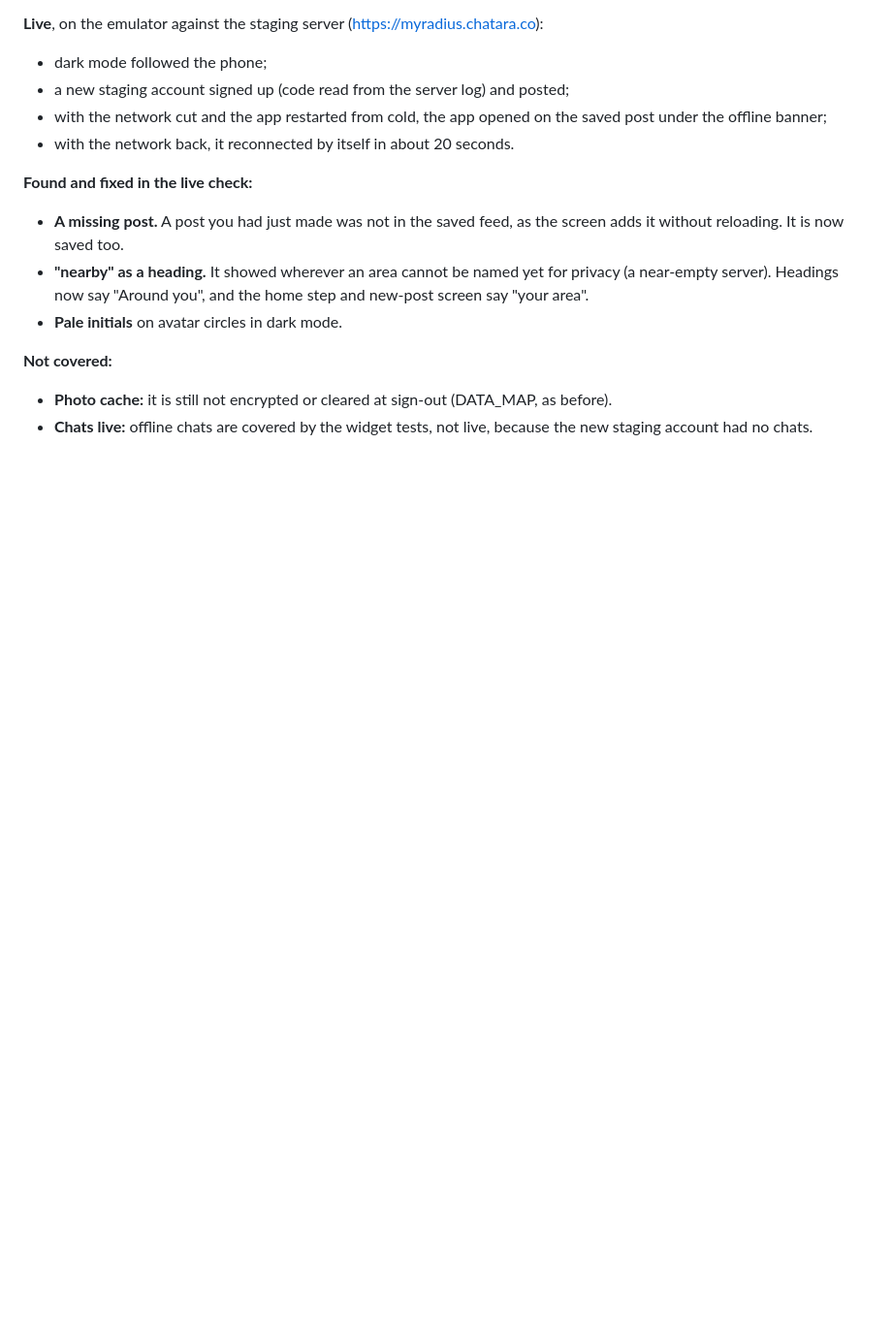
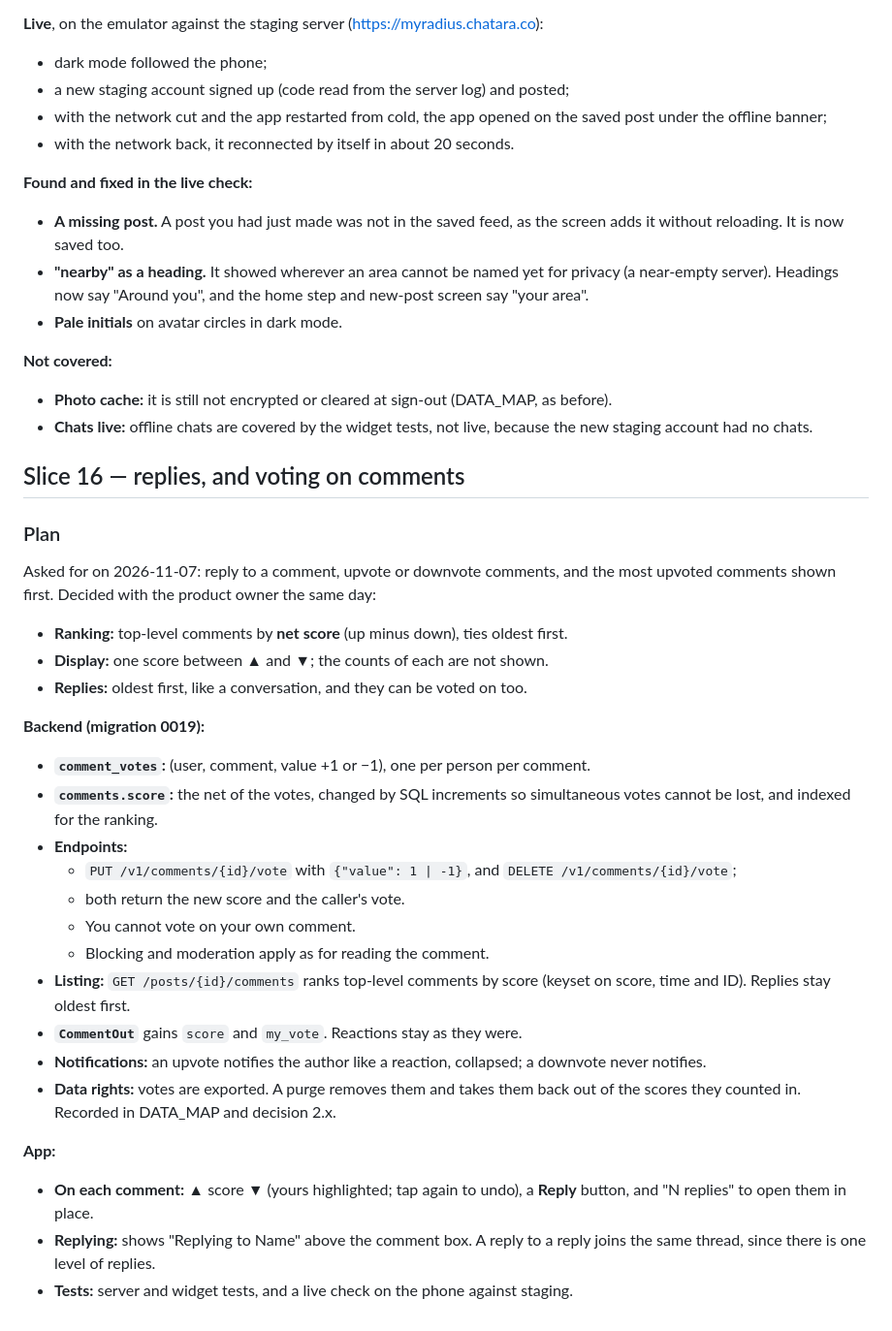
Before and after one commit to mosesgitonga/radius, a Markdown page: PROGRESS.md, the part around the change. Shown at 97% size. GitHub-like rendering; blank space fills up the shorter version.

Commit message:
docs: plan slice 16, replies and comment votes

```diff
--- a/PROGRESS.md
+++ b/PROGRESS.md
@@ -3392,3 +3392,41 @@ feed; and dark mode. Decided with the product owner the same day:
   as before).
 - **Chats live:** offline chats are covered by the widget tests, not live,
   because the new staging account had no chats.
+
+## Slice 16 — replies, and voting on comments
+
+### Plan
+
+Asked for on 2026-11-07: reply to a comment, upvote or downvote comments, and the
+most upvoted comments shown first. Decided with the product owner the same day:
+- **Ranking:** top-level comments by **net score** (up minus down), ties oldest
+  first.
+- **Display:** one score between ▲ and ▼; the counts of each are not shown.
+- **Replies:** oldest first, like a conversation, and they can be voted on too.
+
+**Backend (migration 0019):**
+- **`comment_votes`:** (user, comment, value +1 or −1), one per person per
+  comment.
+- **`comments.score`:** the net of the votes, changed by SQL increments so
+  simultaneous votes cannot be lost, and indexed for the ranking.
+- **Endpoints:**
+  - `PUT /v1/comments/{id}/vote` with `{"value": 1 | -1}`, and
+    `DELETE /v1/comments/{id}/vote`;
+  - both return the new score and the caller's vote.
+  - You cannot vote on your own comment.
+  - Blocking and moderation apply as for reading the comment.
+- **Listing:** `GET /posts/{id}/comments` ranks top-level comments by score
+  (keyset on score, time and ID). Replies stay oldest first.
+- **`CommentOut`** gains `score` and `my_vote`. Reactions stay as they were.
+- **Notifications:** an upvote notifies the author like a reaction, collapsed;
+  a downvote never notifies.
+- **Data rights:** votes are exported. A purge removes them and takes them back
+  out of the scores they counted in. Recorded in DATA_MAP and decision 2.x.
+
+**App:**
+- **On each comment:** ▲ score ▼ (yours highlighted; tap again to undo), a
+  **Reply** button, and "N replies" to open them in place.
+- **Replying:** shows "Replying to Name" above the comment box. A reply to a
+  reply joins the same thread, since there is one level of replies.
+- **Tests:** server and widget tests, and a live check on the phone against
+  staging.
```
